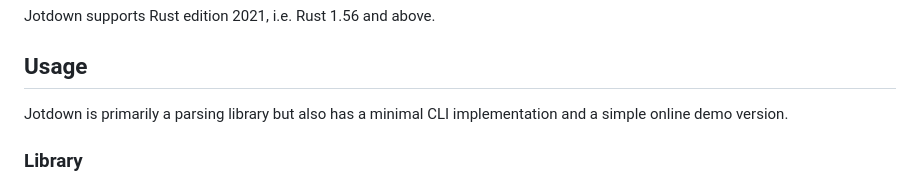
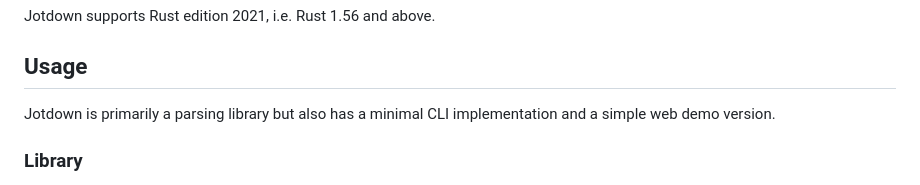
Before and after one commit to hellux/jotdown, a Markdown page: README.md, the part around the change. Rendered like a GitHub page.

Commit message:
readme: correct online -> web

```diff
--- a/README.md
+++ b/README.md
@@ -26,7 +26,7 @@ Jotdown supports Rust edition 2021, i.e. Rust 1.56 and above.
 ## Usage
 
 Jotdown is primarily a parsing library but also has a minimal CLI
-implementation and a simple online demo version.
+implementation and a simple web demo version.
 
 ### Library
 
```
